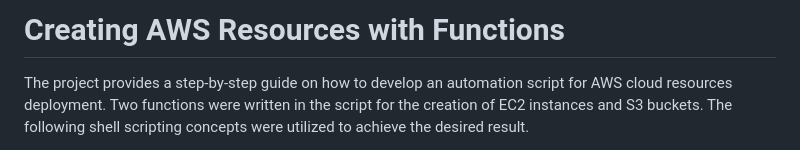
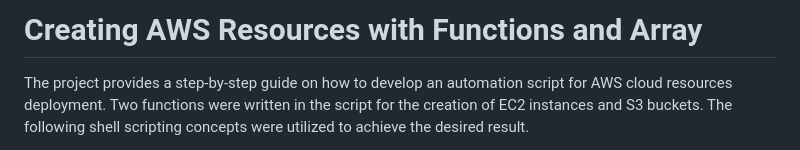
Before and after one commit to f-oni/DevOps_Training_Projects, a Markdown page: Creating-AWS-Resources-with-Functions/Readme.md, the part around the change. Rendered like a GitHub page.

```diff
--- a/Creating-AWS-Resources-with-Functions/Readme.md
+++ b/Creating-AWS-Resources-with-Functions/Readme.md
@@ -1,4 +1,4 @@
-# Creating AWS Resources with Functions
+# Creating AWS Resources with Functions and Array
 
 The project provides a step-by-step guide on how to develop an automation script for AWS cloud resources deployment. Two functions were written in the script for the creation of EC2 instances and S3 buckets. The following shell scripting concepts were utilized to achieve the desired result.
 
```
